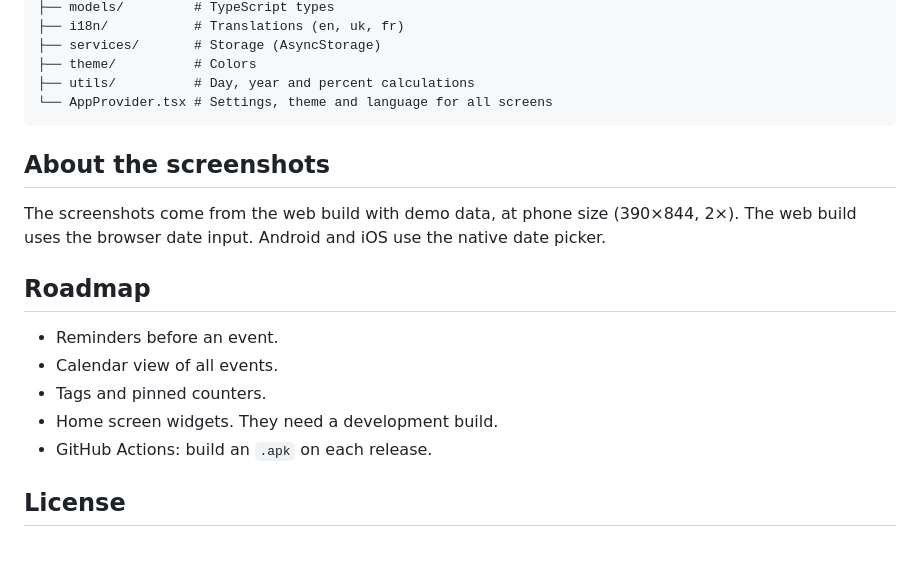
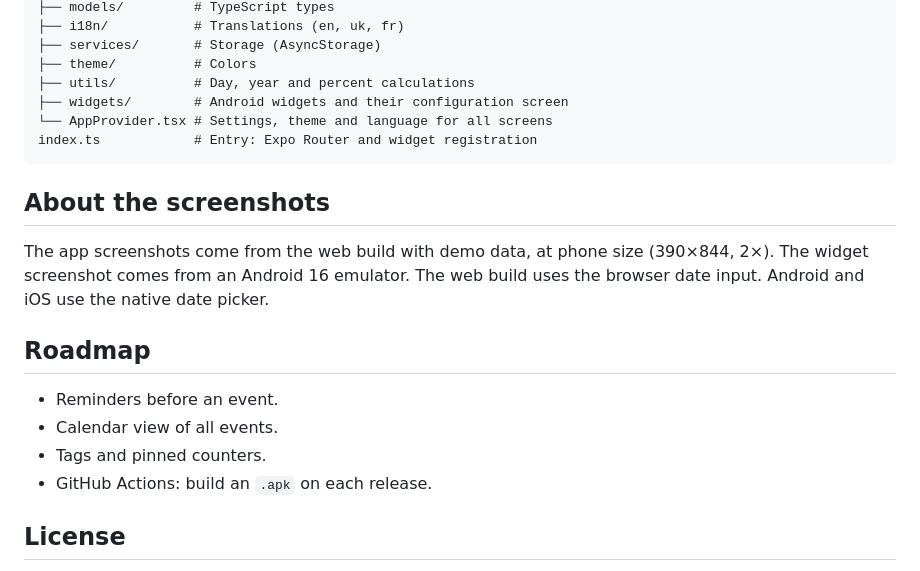
Before and after one commit to vadym-loik/chasApp, a Markdown page: README.md, the part around one of its changes. Drawn GitHub-style.

````diff
--- a/README.md
+++ b/README.md
@@ -81,12 +97,15 @@ src/
 ├── services/       # Storage (AsyncStorage)
 ├── theme/          # Colors
 ├── utils/          # Day, year and percent calculations
+├── widgets/        # Android widgets and their configuration screen
 └── AppProvider.tsx # Settings, theme and language for all screens
+index.ts            # Entry: Expo Router and widget registration
 ```
 
 ## About the screenshots
 
-The screenshots come from the web build with demo data, at phone size (390×844, 2×).
+The app screenshots come from the web build with demo data, at phone size (390×844, 2×).
+The widget screenshot comes from an Android 16 emulator.
 The web build uses the browser date input. Android and iOS use the native date picker.
 
 ## Roadmap
@@ -94,7 +113,6 @@ The web build uses the browser date input. Android and iOS use the native date p
 - Reminders before an event.
 - Calendar view of all events.
 - Tags and pinned counters.
-- Home screen widgets. They need a development build.
 - GitHub Actions: build an `.apk` on each release.
 
 ## License
````
Also changed, not shown: other parts of README.md (+16 -0 lines), docs/screenshots/widgets.png (added), 14 other files.
